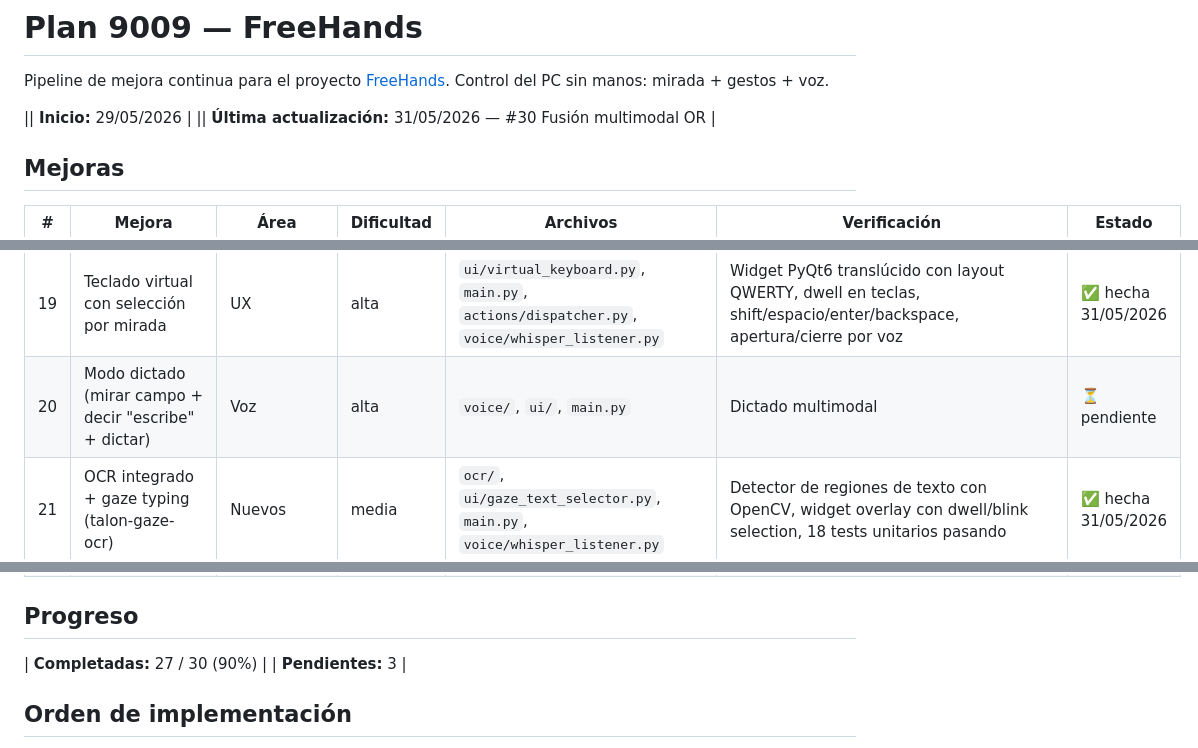
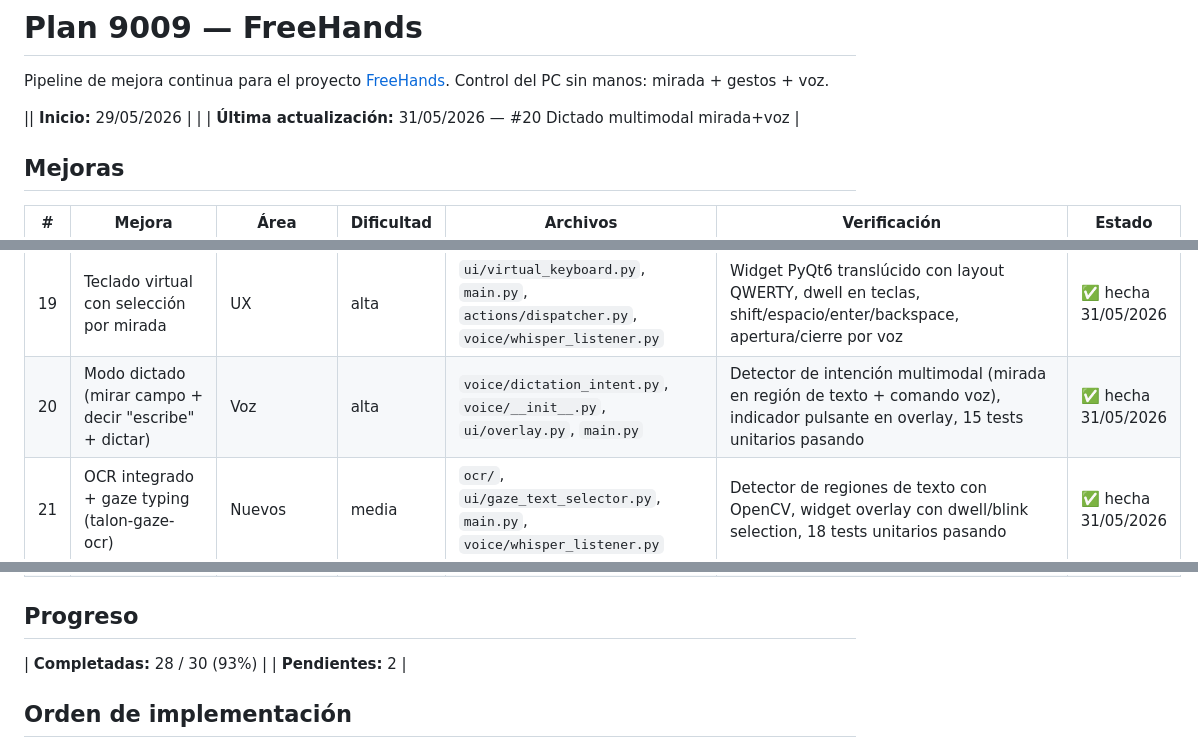
Before and after one commit to Ntizar/koldo, a Markdown page: notes/9009-freehands-plan.md, 3 parts joined by grey strips. GitHub-like rendering.

Commit message:
9009: plan actualizado — #20 completada (28/30)

```diff
--- a/notes/9009-freehands-plan.md
+++ b/notes/9009-freehands-plan.md
@@ -4,7 +4,7 @@ Pipeline de mejora continua para el proyecto [FreeHands](https://github.com/Ntiz
 Control del PC sin manos: mirada + gestos + voz.
 
 || **Inicio:** 29/05/2026 |
-|| **Última actualización:** 31/05/2026 — #30 Fusión multimodal OR |
+| | **Última actualización:** 31/05/2026 — #20 Dictado multimodal mirada+voz |
 
 ## Mejoras
 
@@ -29,7 +29,7 @@ Control del PC sin manos: mirada + gestos + voz.
 | 17 | Head pose 6DoF para desplazamiento grueso | Gaze | alta | `gaze/head_pose.py`, `gaze/tracker.py`, `gaze/__init__.py`, `fusion/fusion.py`, `main.py` | 15 tests unitarios pasando, 131 tests totales | ✅ hecha 30/05/2026 |
 | 18 | Unidades de acción facial (sonrisa, ceño, sorpresa) | Gestos | alta | `gestures/face_tracker.py`, `fusion/fusion.py`, `main.py`, `ui/overlay.py`, `profiles/store.py` | Integración completa: FaceTracker instanciado en main.py, detect() en loop tick(), stabilizer facial, UI face_info, GESTURE_LABELS extendidos | ✅ hecha 31/05/2026 |
 | 19 | Teclado virtual con selección por mirada | UX | alta | `ui/virtual_keyboard.py`, `main.py`, `actions/dispatcher.py`, `voice/whisper_listener.py` | Widget PyQt6 translúcido con layout QWERTY, dwell en teclas, shift/espacio/enter/backspace, apertura/cierre por voz | ✅ hecha 31/05/2026 |
-| 20 | Modo dictado (mirar campo + decir "escribe" + dictar) | Voz | alta | `voice/`, `ui/`, `main.py` | Dictado multimodal | ⏳ pendiente |
+| 20 | Modo dictado (mirar campo + decir "escribe" + dictar) | Voz | alta | `voice/dictation_intent.py`, `voice/__init__.py`, `ui/overlay.py`, `main.py` | Detector de intención multimodal (mirada en región de texto + comando voz), indicador pulsante en overlay, 15 tests unitarios pasando | ✅ hecha 31/05/2026 |
 | 21 | OCR integrado + gaze typing (talon-gaze-ocr) | Nuevos | media | `ocr/`, `ui/gaze_text_selector.py`, `main.py`, `voice/whisper_listener.py` | Detector de regiones de texto con OpenCV, widget overlay con dwell/blink selection, 18 tests unitarios pasando | ✅ hecha 31/05/2026 |
 | 22 | Teclado virtual dual layout por ojos (Keyboard-Typing-with-Eyes) | UX | baja | `ui/virtual_keyboard.py`, `main.py` | Layout izq/der dinámico, audio feedback, blink para seleccionar | ✅ hecha 31/05/2026 |
 | 23 | Calibración con Gaussian Process (auto-calibración continua) | Gaze | alta | `gaze/calibration.py`, `gaze/tracker.py` | Reemplazar regresión polinomial por GP, auto-ajuste durante uso | ⏳ pendiente |
@@ -43,8 +43,8 @@ Control del PC sin manos: mirada + gestos + voz.
 
 ## Progreso
 
-| **Completadas:** 27 / 30 (90%) |
-| **Pendientes:** 3 |
+| **Completadas:** 28 / 30 (93%) |
+| **Pendientes:** 2 |
 
 ## Orden de implementación
 
```
